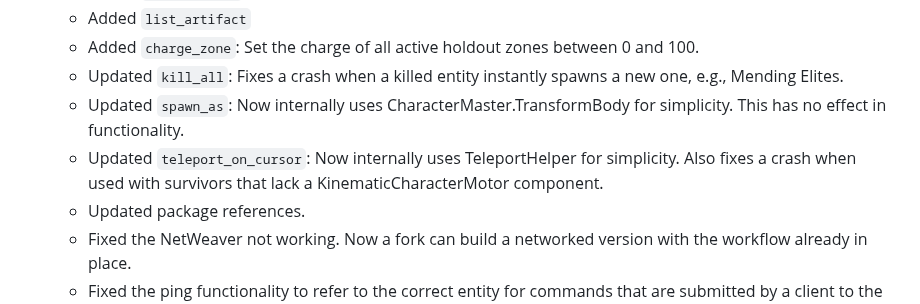
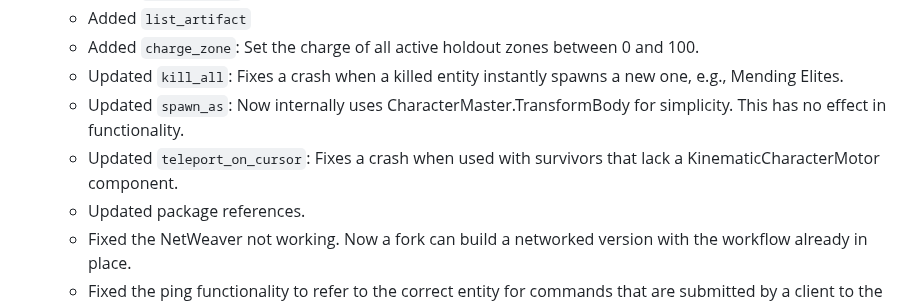
Before and after one commit to harbingerofme/DebugToolkit, a Markdown page: CHANGELOG.md, the part around the change. Rendered like a GitHub page.

```diff
--- a/CHANGELOG.md
+++ b/CHANGELOG.md
@@ -10,7 +10,7 @@
     * Added `charge_zone`: Set the charge of all active holdout zones between 0 and 100.
     * Updated `kill_all`: Fixes a crash when a killed entity instantly spawns a new one, e.g., Mending Elites.
     * Updated `spawn_as`: Now internally uses CharacterMaster.TransformBody for simplicity. This has no effect in functionality.
-    * Updated `teleport_on_cursor`: Now internally uses TeleportHelper for simplicity. Also fixes a crash when used with survivors that lack a KinematicCharacterMotor component.
+    * Updated `teleport_on_cursor`: Fixes a crash when used with survivors that lack a KinematicCharacterMotor component.
     * Updated package references.
     * Fixed the NetWeaver not working. Now a fork can build a networked version with the workflow already in place.
     * Fixed the ping functionality to refer to the correct entity for commands that are submitted by a client to the server.
```
Also changed, not shown: Thunderstore/contents/CHANGELOG.md (+15 -0 lines).
